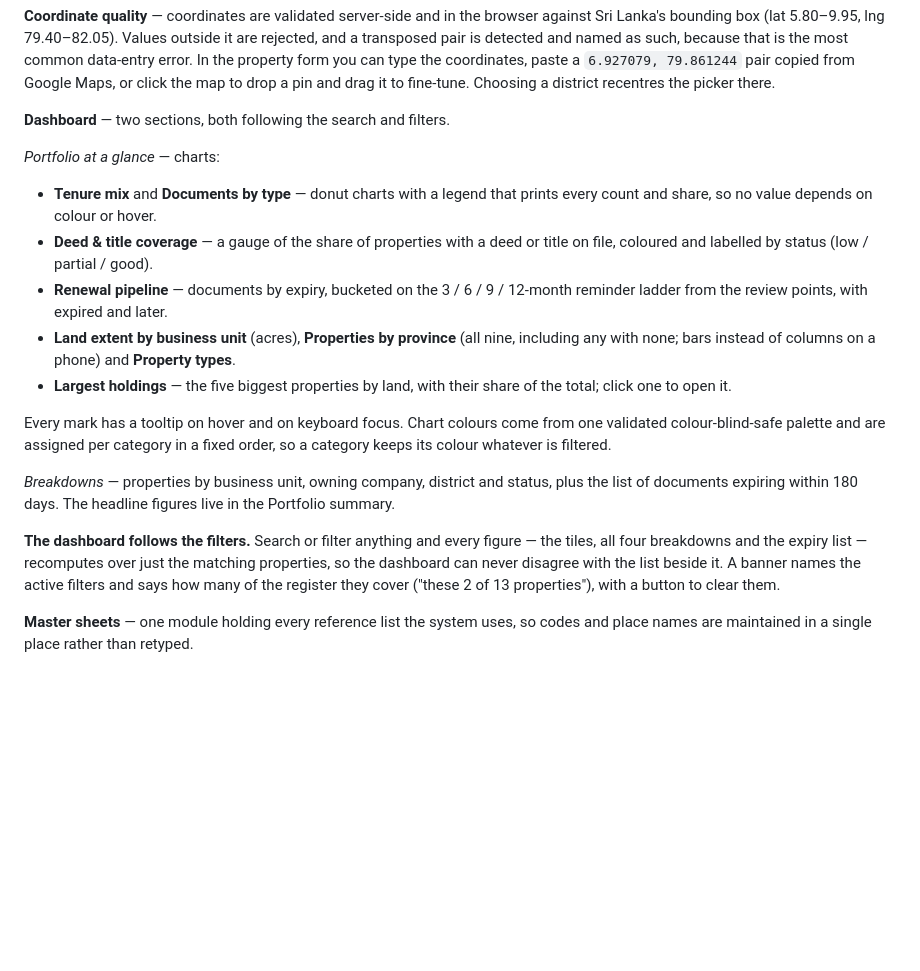
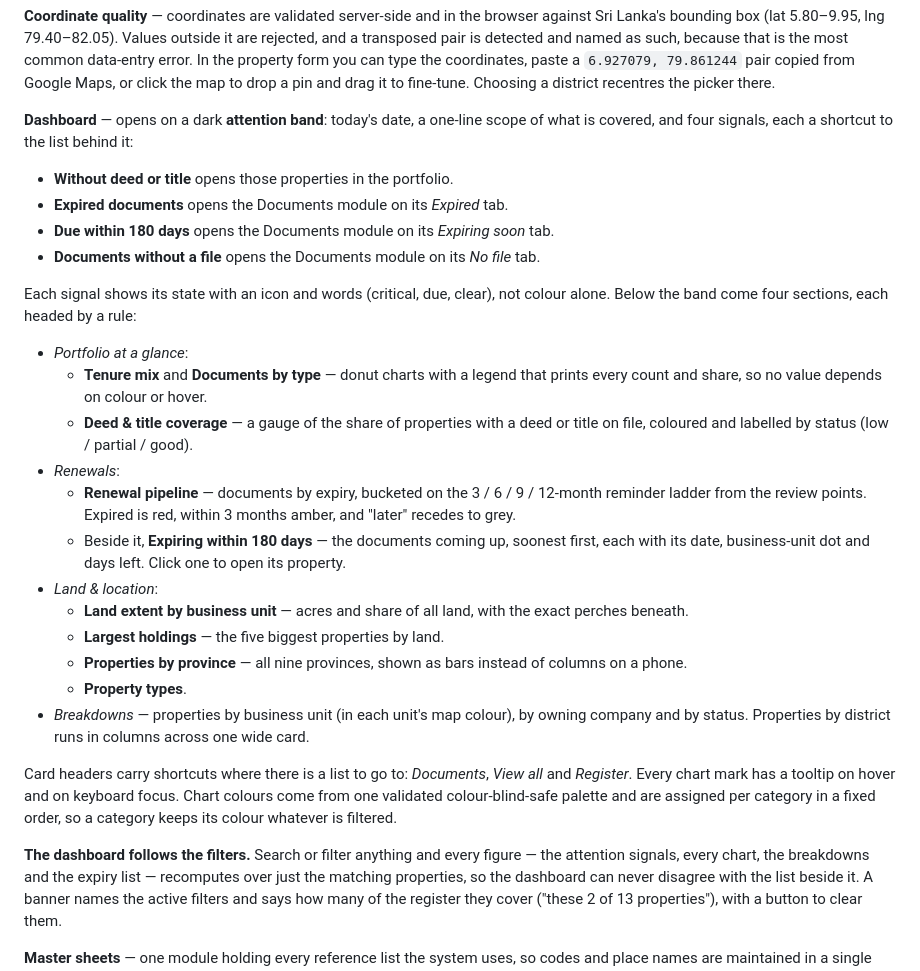
Before and after one commit to globallyceum25-dot/NSM-Property-management, a Markdown page: README.md, the part around the change. Drawn GitHub-style; blank space fills up the shorter version.

```diff
--- a/README.md
+++ b/README.md
@@ -151,32 +151,48 @@ coordinates, paste a `6.927079, 79.861244` pair copied from Google Maps, or clic
 the map to drop a pin and drag it to fine-tune. Choosing a district recentres the
 picker there.
 
-**Dashboard** — two sections, both following the search and filters.
+**Dashboard** — opens on a dark **attention band**: today's date, a one-line
+scope of what is covered, and four signals, each a shortcut to the list behind it:
 
-*Portfolio at a glance* — charts:
+- **Without deed or title** opens those properties in the portfolio.
+- **Expired documents** opens the Documents module on its *Expired* tab.
+- **Due within 180 days** opens the Documents module on its *Expiring soon* tab.
+- **Documents without a file** opens the Documents module on its *No file* tab.
 
-- **Tenure mix** and **Documents by type** — donut charts with a legend that
-  prints every count and share, so no value depends on colour or hover.
-- **Deed & title coverage** — a gauge of the share of properties with a deed or
-  title on file, coloured and labelled by status (low / partial / good).
-- **Renewal pipeline** — documents by expiry, bucketed on the 3 / 6 / 9 /
-  12-month reminder ladder from the review points, with expired and later.
-- **Land extent by business unit** (acres), **Properties by province** (all
-  nine, including any with none; bars instead of columns on a phone) and
-  **Property types**.
-- **Largest holdings** — the five biggest properties by land, with their share
-  of the total; click one to open it.
+Each signal shows its state with an icon and words (critical, due, clear), not
+colour alone. Below the band come four sections, each headed by a rule:
 
-Every mark has a tooltip on hover and on keyboard focus. Chart colours come
-from one validated colour-blind-safe palette and are assigned per category in
-a fixed order, so a category keeps its colour whatever is filtered.
+- *Portfolio at a glance*:
+  - **Tenure mix** and **Documents by type** — donut charts with a legend that
+    prints every count and share, so no value depends on colour or hover.
+  - **Deed & title coverage** — a gauge of the share of properties with a deed
+    or title on file, coloured and labelled by status (low / partial / good).
+- *Renewals*:
+  - **Renewal pipeline** — documents by expiry, bucketed on the 3 / 6 / 9 /
+    12-month reminder ladder from the review points. Expired is red, within
+    3 months amber, and "later" recedes to grey.
+  - Beside it, **Expiring within 180 days** — the documents coming up, soonest
+    first, each with its date, business-unit dot and days left. Click one to
+    open its property.
+- *Land & location*:
+  - **Land extent by business unit** — acres and share of all land, with the
+    exact perches beneath.
+  - **Largest holdings** — the five biggest properties by land.
+  - **Properties by province** — all nine provinces, shown as bars instead of
+    columns on a phone.
+  - **Property types**.
+- *Breakdowns* — properties by business unit (in each unit's map colour), by
+  owning company and by status. Properties by district runs in columns across
+  one wide card.
 
-*Breakdowns* — properties by business unit, owning company, district and
-status, plus the list of documents expiring within 180 days. The headline
-figures live in the Portfolio summary.
+Card headers carry shortcuts where there is a list to go to: *Documents*,
+*View all* and *Register*. Every chart mark has a tooltip on hover and on
+keyboard focus. Chart colours come from one validated colour-blind-safe palette
+and are assigned per category in a fixed order, so a category keeps its colour
+whatever is filtered.
 
 **The dashboard follows the filters.** Search or filter anything and every figure
-— the tiles, all four breakdowns and the expiry list — recomputes over just the
+— the attention signals, every chart, the breakdowns and the expiry list — recomputes over just the
 matching properties, so the dashboard can never disagree with the list beside it.
 A banner names the active filters and says how many of the register they cover
 ("these 2 of 13 properties"), with a button to clear them.
```
Also changed, not shown: docs/screenshots/4-dashboard.png, 4 other files.
